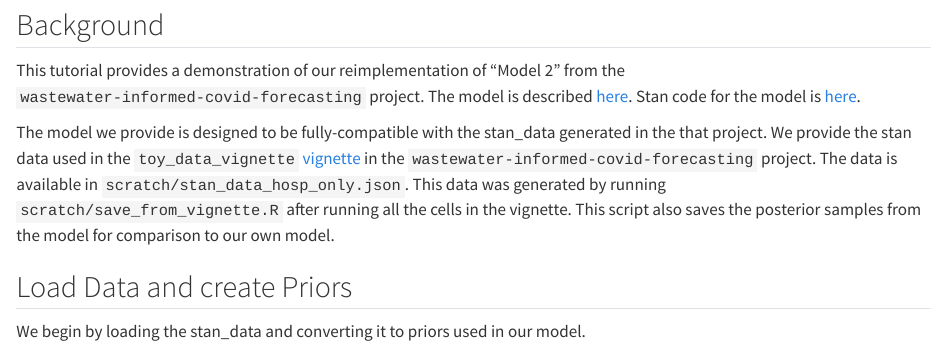
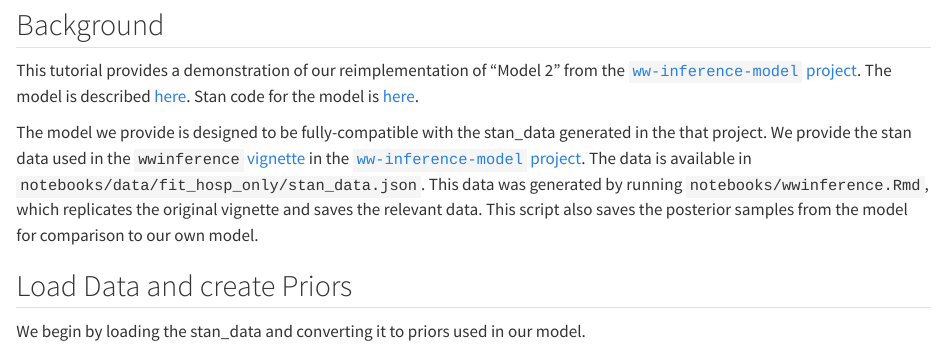
Before and after one commit to CDCgov/pyrenew-hew, a Quarto document (notebooks/hosp_only_ww_model.qmd): the page in a window 1100 px wide, from 540 px down. Rendered offline with R 4.5, knitr and Pandoc in place of Quarto, with nearby package versions; drawn as R Markdown's standard HTML page in place of the format the file asks for; some code elsewhere in the file could not run offline; long lines of code are wrapped.

Commit message:
update linkes to ww-inference-model

```diff
--- a/notebooks/hosp_only_ww_model.qmd
+++ b/notebooks/hosp_only_ww_model.qmd
@@ -25,14 +25,14 @@ numpyro.set_host_device_count(1)
 
 ## Background
 
-This tutorial provides a demonstration of our reimplementation of "Model 2" from the `wastewater-informed-covid-forecasting` project.
-The model is described [here](https://github.com/CDCgov/wastewater-informed-covid-forecasting/blob/prod/model_definition.md).
-Stan code for the model is [here](https://github.com/CDCgov/wastewater-informed-covid-forecasting/blob/prod/cfaforecastrenewalww/inst/stan/renewal_ww_hosp_site_level_inf_dynamics.stan).
+This tutorial provides a demonstration of our reimplementation of "Model 2" from the [`ww-inference-model` project](https://github.com/CDCgov/ww-inference-model).
+The model is described [here](https://github.com/CDCgov/ww-inference-model/blob/main/model_definition.md).
+Stan code for the model is [here](https://github.com/CDCgov/ww-inference-model/blob/main/inst/stan/wwinference.stan).
 
 The model we provide is designed to be fully-compatible with the stan_data generated in the that project.
-We provide the stan data used in the `toy_data_vignette` [vignette](https://github.com/CDCgov/wastewater-informed-covid-forecasting/blob/prod/cfaforecastrenewalww/vignettes/toy_data_vignette.Rmd) in the `wastewater-informed-covid-forecasting` project.
-The data is available in `scratch/stan_data_hosp_only.json`.
-This data was generated by running `scratch/save_from_vignette.R` after running all the cells in the vignette.
+We provide the stan data used in the `wwinference` [vignette](https://github.com/CDCgov/ww-inference-model/blob/main/vignettes/wwinference.Rmd) in the [`ww-inference-model` project](https://github.com/CDCgov/ww-inference-model).
+The data is available in `notebooks/data/fit_hosp_only/stan_data.json`.
+This data was generated by running `notebooks/wwinference.Rmd`, which replicates the original vignette and saves the relevant data.
 This script also saves the posterior samples from the model for comparison to our own model.
 
 ## Load Data and create Priors
```
